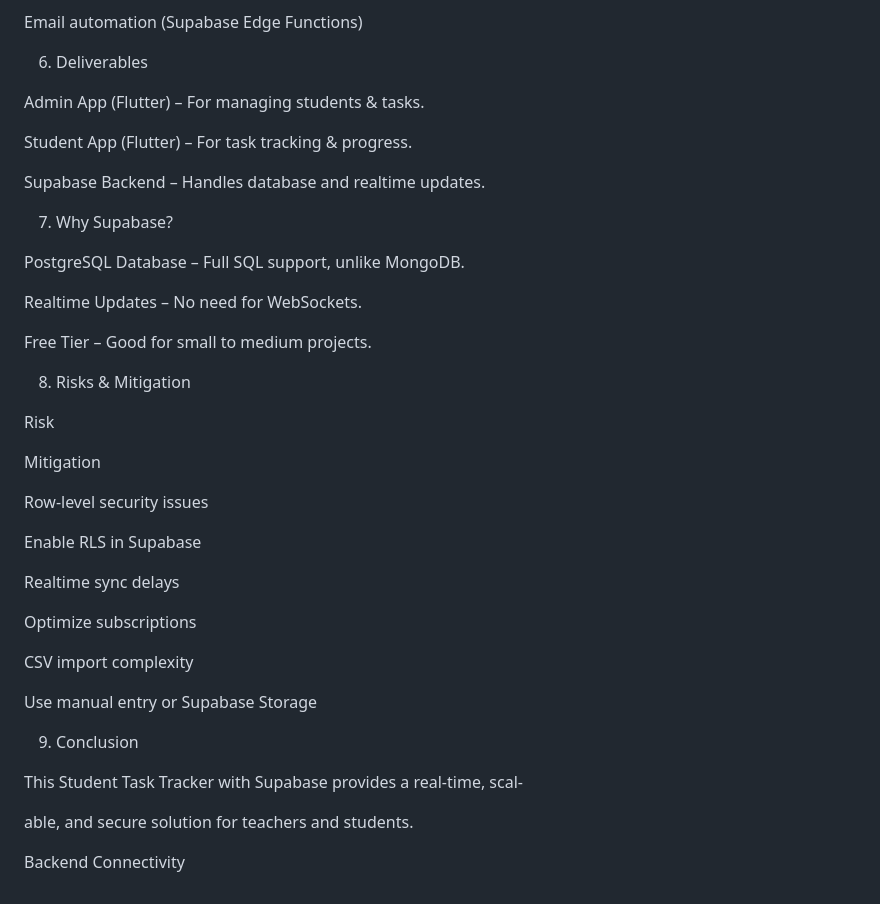
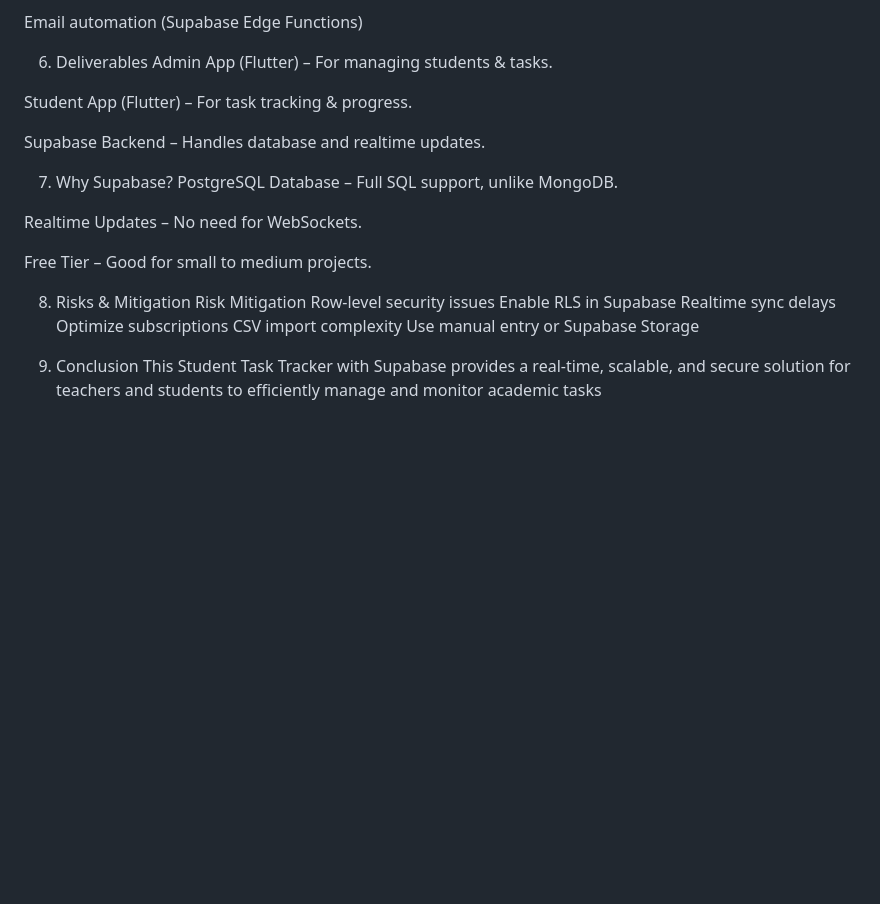
Before and after one commit to maryamfatima14/MaryamFatima-68, a Markdown page: Student Task Tracker/README.md, the part around one of its changes. GitHub-like rendering; blank space fills up the shorter version.

```diff
--- a/Student Task Tracker/README.md
+++ b/Student Task Tracker/README.md
@@ -185,7 +136,6 @@ In-app messaging (Supabase Realtime)
 Email automation (Supabase Edge Functions)
 
 6. Deliverables
-
 Admin App (Flutter) – For managing students & tasks.
 
 Student App (Flutter) – For task tracking & progress.
@@ -193,7 +143,6 @@ Student App (Flutter) – For task tracking & progress.
 Supabase Backend – Handles database and realtime updates.
 
 7. Why Supabase?
-
 PostgreSQL Database – Full SQL support, unlike MongoDB.
 
 Realtime Updates – No need for WebSockets.
@@ -201,27 +150,10 @@ Realtime Updates – No need for WebSockets.
 Free Tier – Good for small to medium projects.
 
 8. Risks & Mitigation
-
-Risk
-
-Mitigation
-
-Row-level security issues
-
-Enable RLS in Supabase
-
-Realtime sync delays
-
-Optimize subscriptions
-
-CSV import complexity
-
-Use manual entry or Supabase Storage
+Risk	Mitigation
+Row-level security issues	Enable RLS in Supabase
+Realtime sync delays	Optimize subscriptions
+CSV import complexity	Use manual entry or Supabase Storage
 
 9. Conclusion
-
-This Student Task Tracker with Supabase provides a real-time, scal-
-
-able, and secure solution for teachers and students.
-
-Backend Connectivity
+This Student Task Tracker with Supabase provides a real-time, scalable, and secure solution for teachers and students to efficiently manage and monitor academic tasks
```
Also changed, not shown: other parts of Student Task Tracker/README.md (+41 -90 lines).
